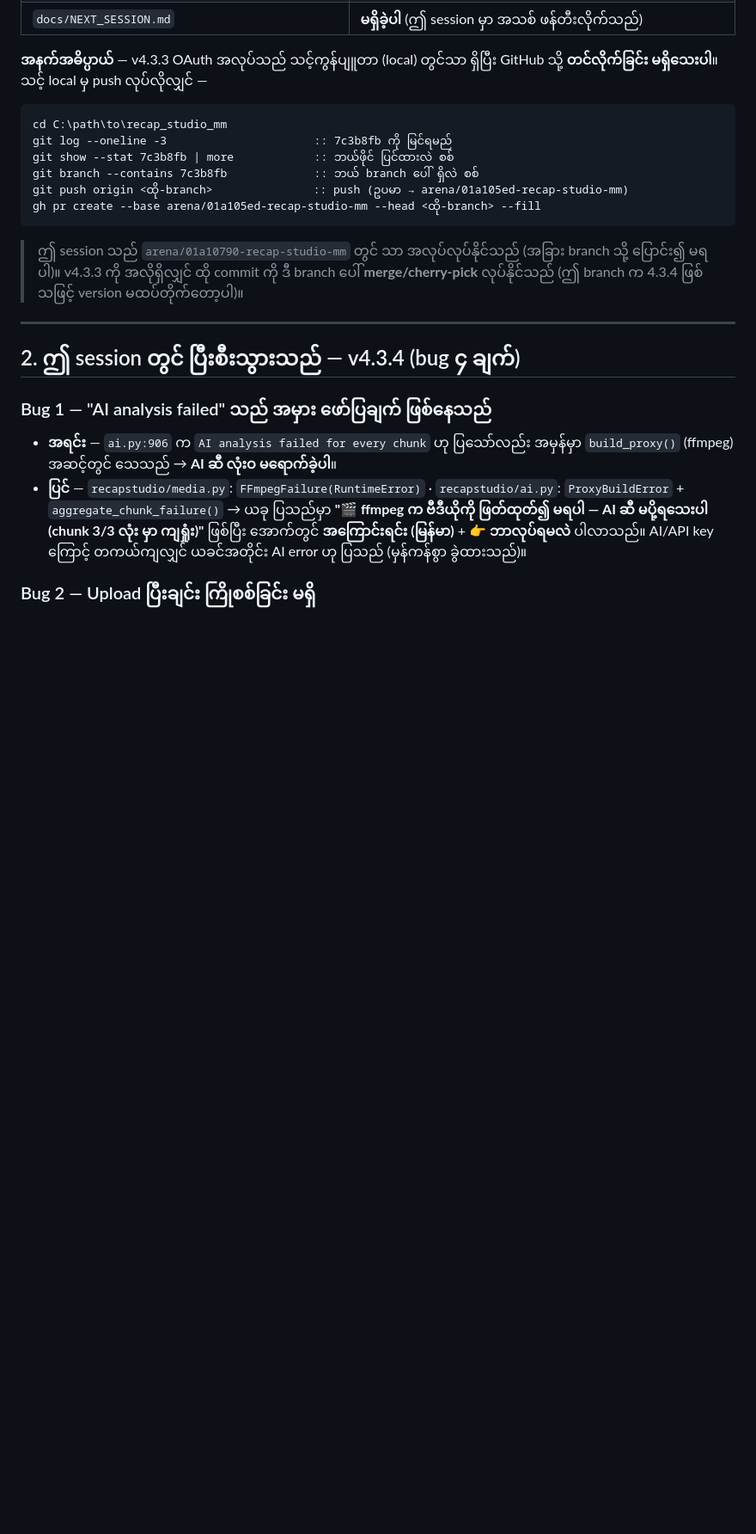
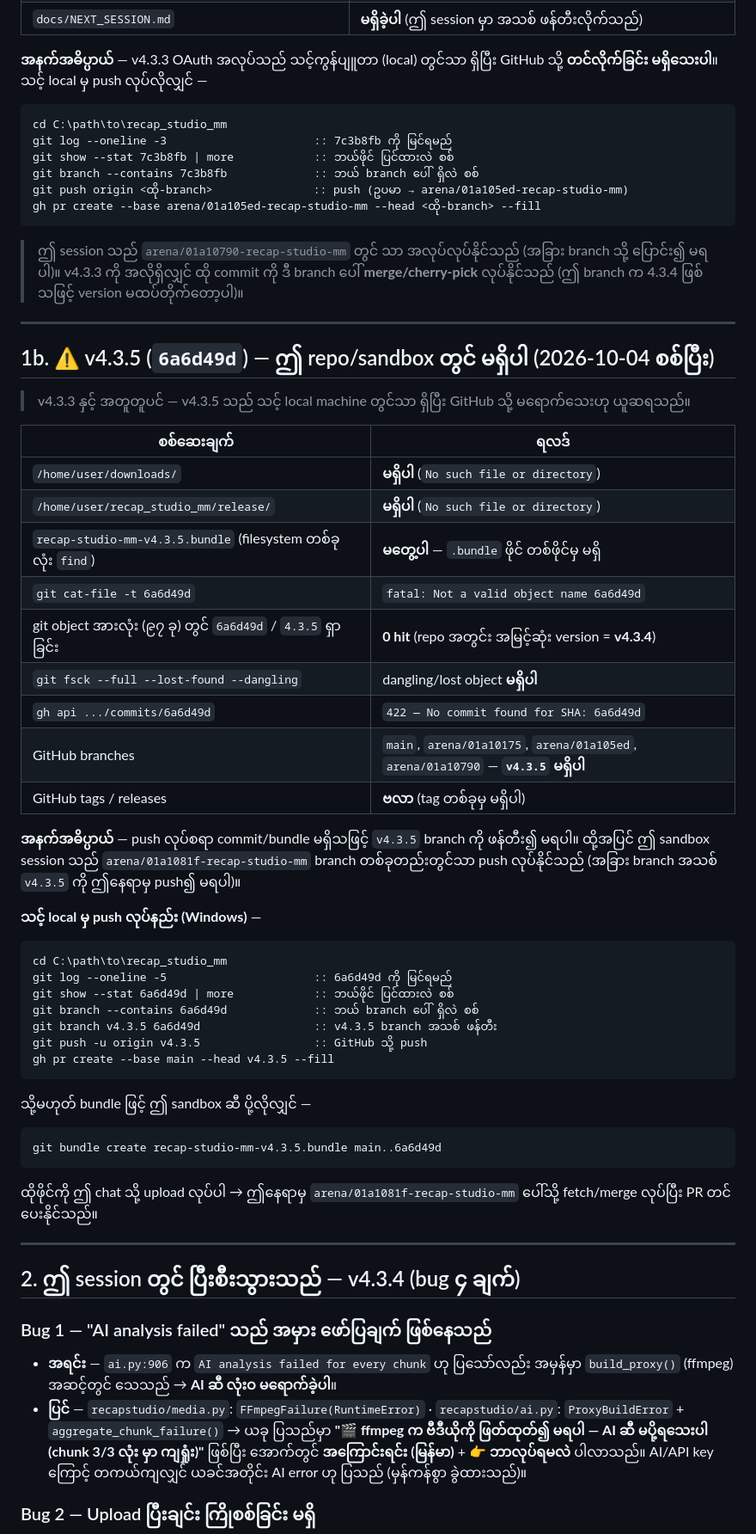
Before and after one commit to htinkyawzaw2017-maker/recap_studio_mm, a Markdown page: docs/NEXT_SESSION.md, the part around the change. Shown at 86% size. Drawn GitHub-style; blank space fills up the shorter version.

Commit message:
docs(next-session): v4.3.5 (6a6d49d) — sandbox/GitHub တွင် မရှိကြောင်း စစ်ဆေးချက် မှတ်တမ်းတင်ခြင်း
Co-authored-by: arena-agent <297053741+arena-agent@users.noreply.github.com>

````diff
--- a/docs/NEXT_SESSION.md
+++ b/docs/NEXT_SESSION.md
@@ -30,6 +30,48 @@ gh pr create --base arena/01a105ed-recap-studio-mm --head <ထို-branch> --f
 > ဤ session သည် `arena/01a10790-recap-studio-mm` တွင် သာ အလုပ်လုပ်နိုင်သည် (အခြား branch သို့
 > ပြောင်း၍ မရပါ)။ v4.3.3 ကို အလိုရှိလျှင် ထို commit ကို ဒီ branch ပေါ် **merge/cherry-pick**
 > လုပ်နိုင်သည် (ဤ branch က 4.3.4 ဖြစ်သဖြင့် version မထပ်တိုက်တော့ပါ)။
+
+---
+
+## 1b. ⚠️ v4.3.5 (`6a6d49d`) — ဤ repo/sandbox တွင် **မရှိပါ** (2026-10-04 စစ်ပြီး)
+
+> v4.3.3 နှင့် အတူတူပင် — v4.3.5 သည် သင့် local machine တွင်သာ ရှိပြီး GitHub သို့ မရောက်သေးဟု ယူဆရသည်။
+
+| စစ်ဆေးချက် | ရလဒ် |
+|---|---|
+| `/home/user/downloads/` | **မရှိပါ** (`No such file or directory`) |
+| `/home/user/recap_studio_mm/release/` | **မရှိပါ** (`No such file or directory`) |
+| `recap-studio-mm-v4.3.5.bundle` (filesystem တစ်ခုလုံး `find`) | **မတွေ့ပါ** — `.bundle` ဖိုင် တစ်ဖိုင်မှ မရှိ |
+| `git cat-file -t 6a6d49d` | `fatal: Not a valid object name 6a6d49d` |
+| git object အားလုံး (၉၇ ခု) တွင် `6a6d49d` / `4.3.5` ရှာခြင်း | **0 hit** (repo အတွင်း အမြင့်ဆုံး version = **v4.3.4**) |
+| `git fsck --full --lost-found --dangling` | dangling/lost object **မရှိပါ** |
+| `gh api .../commits/6a6d49d` | `422 — No commit found for SHA: 6a6d49d` |
+| GitHub branches | `main`, `arena/01a10175`, `arena/01a105ed`, `arena/01a10790` — **`v4.3.5` မရှိပါ** |
+| GitHub tags / releases | **ဗလာ** (tag တစ်ခုမှ မရှိပါ) |
+
+**အနက်အဓိပ္ပာယ်** — push လုပ်စရာ commit/bundle မရှိသဖြင့် `v4.3.5` branch ကို ဖန်တီး၍ မရပါ။
+ထို့အပြင် ဤ sandbox session သည် `arena/01a1081f-recap-studio-mm` branch တစ်ခုတည်းတွင်သာ
+push လုပ်နိုင်သည် (အခြား branch အသစ် `v4.3.5` ကို ဤနေရာမှ push၍ မရပါ)။
+
+**သင့် local မှ push လုပ်နည်း (Windows)** —
+
+```cmd
+cd C:\path\to\recap_studio_mm
+git log --oneline -5                      :: 6a6d49d ကို မြင်ရမည်
+git show --stat 6a6d49d | more            :: ဘယ်ဖိုင် ပြင်ထားလဲ စစ်
+git branch --contains 6a6d49d             :: ဘယ် branch ပေါ် ရှိလဲ စစ်
+git branch v4.3.5 6a6d49d                 :: v4.3.5 branch အသစ် ဖန်တီး
+git push -u origin v4.3.5                 :: GitHub သို့ push
+gh pr create --base main --head v4.3.5 --fill
+```
+
+သို့မဟုတ် bundle ဖြင့် ဤ sandbox ဆီ ပို့လိုလျှင် —
+
+```cmd
+git bundle create recap-studio-mm-v4.3.5.bundle main..6a6d49d
+```
+ထိုဖိုင်ကို ဤ chat သို့ upload လုပ်ပါ → ဤနေရာမှ `arena/01a1081f-recap-studio-mm` ပေါ်သို့
+fetch/merge လုပ်ပြီး PR တင်ပေးနိုင်သည်။
 
 ---
 
````
